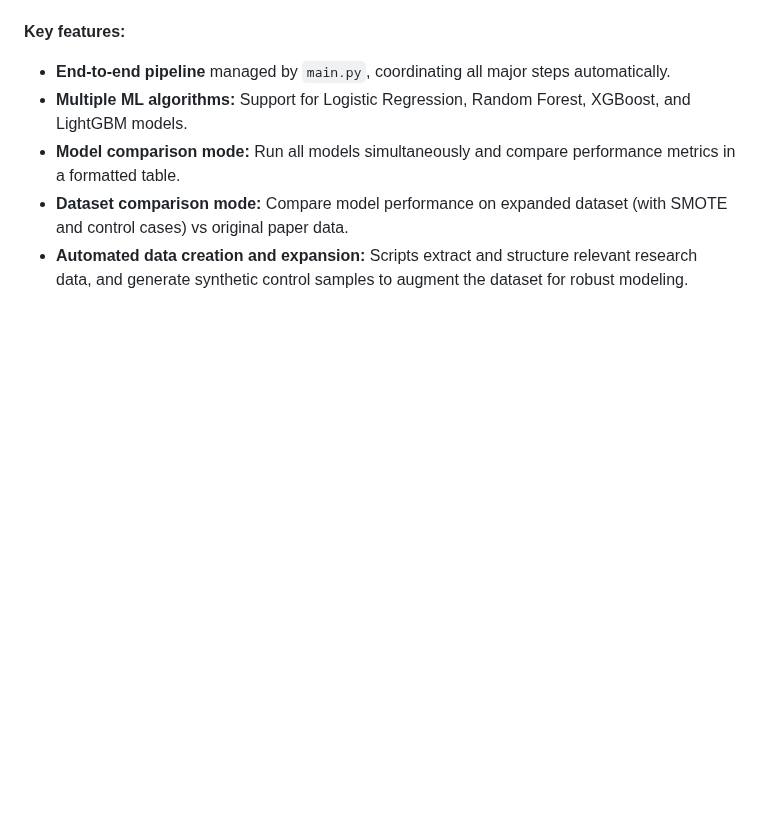
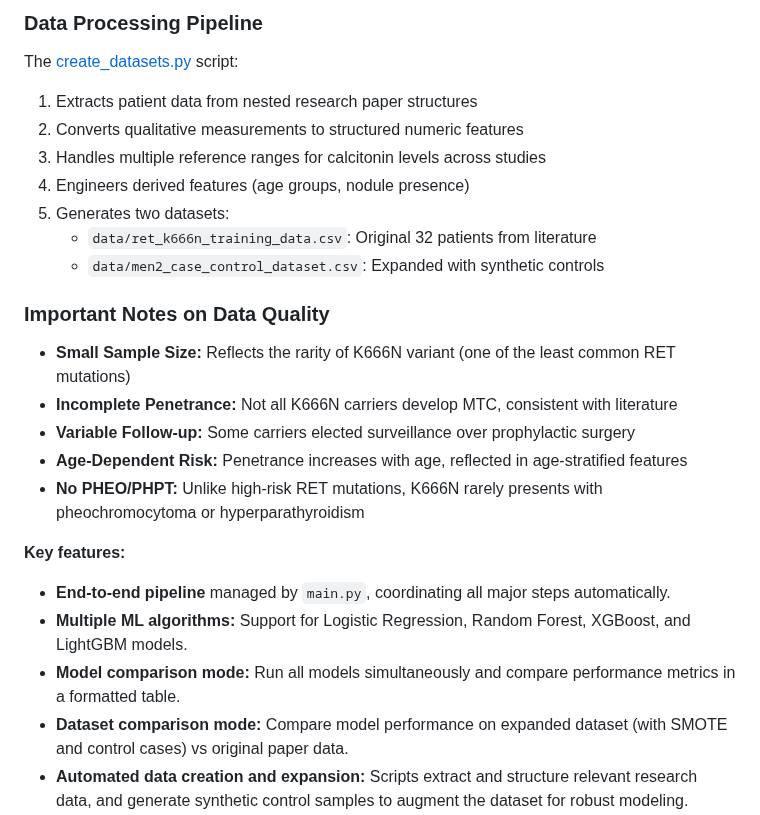
Before and after one commit to ArjunCodess/men2-predictor, a Markdown page: README.md, the part around one of its changes. Drawn GitHub-style; blank space fills up the shorter version.

Commit message:
feat: expand README with detailed data sources, dataset characteristics, clinical features, and data processing pipeline

```diff
--- a/README.md
+++ b/README.md
@@ -21,3 +84,21 @@ This repository provides a reproducible machine learning pipeline to predict MEN
+### Data Processing Pipeline
+
+The [create_datasets.py](src/create_datasets.py) script:
+1. Extracts patient data from nested research paper structures
+2. Converts qualitative measurements to structured numeric features
+3. Handles multiple reference ranges for calcitonin levels across studies
+4. Engineers derived features (age groups, nodule presence)
+5. Generates two datasets:
+   - `data/ret_k666n_training_data.csv`: Original 32 patients from literature
+   - `data/men2_case_control_dataset.csv`: Expanded with synthetic controls
+
+### Important Notes on Data Quality
+
+- **Small Sample Size:** Reflects the rarity of K666N variant (one of the least common RET mutations)
+- **Incomplete Penetrance:** Not all K666N carriers develop MTC, consistent with literature
+- **Variable Follow-up:** Some carriers elected surveillance over prophylactic surgery
+- **Age-Dependent Risk:** Penetrance increases with age, reflected in age-stratified features
+- **No PHEO/PHPT:** Unlike high-risk RET mutations, K666N rarely presents with pheochromocytoma or hyperparathyroidism
 
 **Key features:**
 - **End-to-end pipeline** managed by `main.py`, coordinating all major steps automatically.
```
Also changed, not shown: other parts of README.md (+63 -0 lines).
